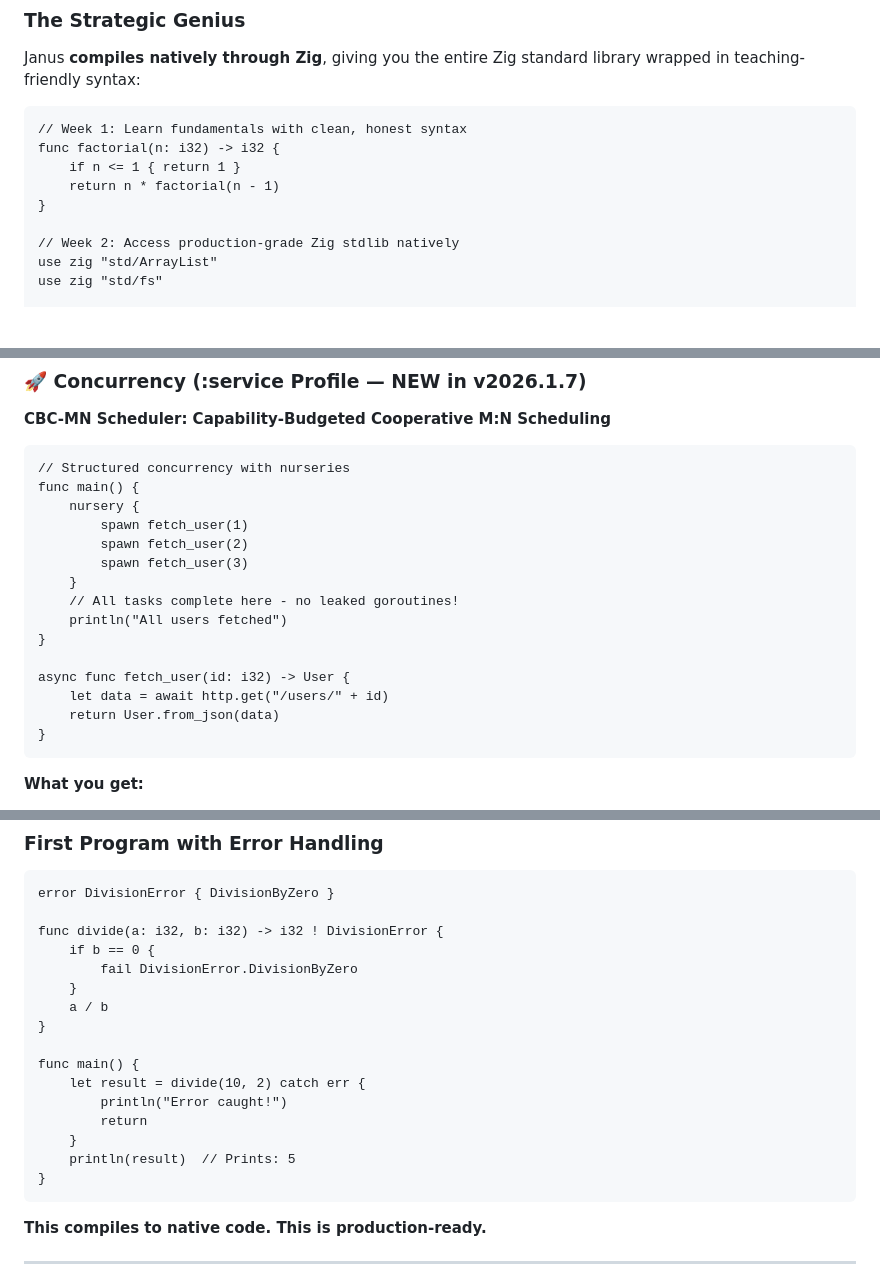
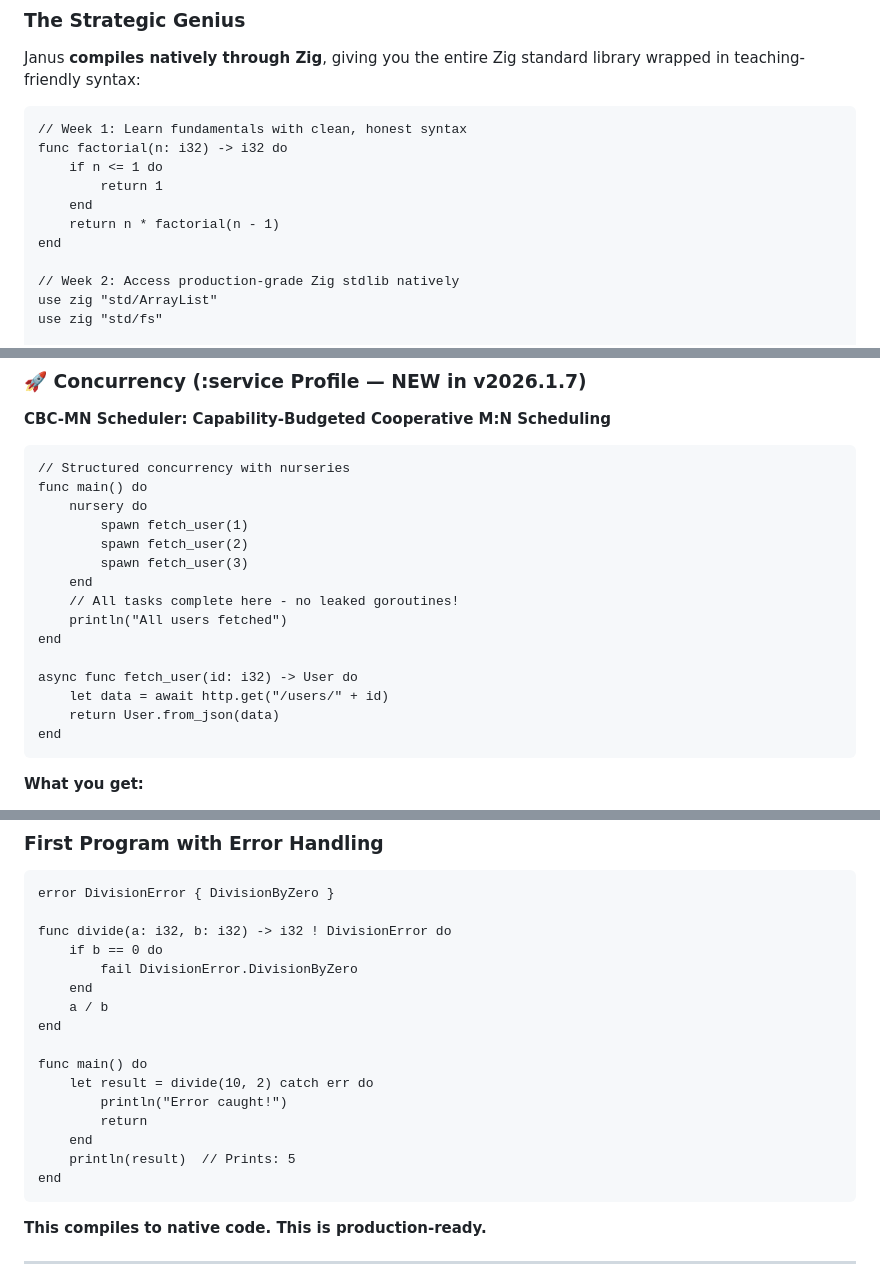
Before and after one commit to janus-lang/janus, a Markdown page: README.md, 3 parts joined by grey strips. Drawn GitHub-style; blank space fills up the shorter version.

Commit message:
🜏 fix(readme): SPEC-017 compliance — use do..end not {..}
Fix imperative block syntax in all examples:
- func .. do .. end (not {..})
- if .. do .. end (not {..})
- catch .. do .. end (not {..})

Structural Divide Law enforced.

````diff
--- a/README.md
+++ b/README.md
@@ -36,10 +36,12 @@ Janus **compiles natively through Zig**, giving you the entire Zig standard libr
 
 ```janus
 // Week 1: Learn fundamentals with clean, honest syntax
-func factorial(n: i32) -> i32 {
-    if n <= 1 { return 1 }
+func factorial(n: i32) -> i32 do
+    if n <= 1 do
+        return 1
+    end
     return n * factorial(n - 1)
-}
+end
 
 // Week 2: Access production-grade Zig stdlib natively
 use zig "std/ArrayList"
@@ -123,20 +125,20 @@ Systems programming lost its way:
 
 ```janus
 // Structured concurrency with nurseries
-func main() {
-    nursery {
+func main() do
+    nursery do
         spawn fetch_user(1)
         spawn fetch_user(2)
         spawn fetch_user(3)
-    }
+    end
     // All tasks complete here - no leaked goroutines!
     println("All users fetched")
-}
+end
 
-async func fetch_user(id: i32) -> User {
+async func fetch_user(id: i32) -> User do
     let data = await http.get("/users/" + id)
     return User.from_json(data)
-}
+end
 ```
 
 **What you get:**
@@ -183,20 +185,20 @@ Hello, Janus!
 ```janus
 error DivisionError { DivisionByZero }
 
-func divide(a: i32, b: i32) -> i32 ! DivisionError {
-    if b == 0 {
+func divide(a: i32, b: i32) -> i32 ! DivisionError do
+    if b == 0 do
         fail DivisionError.DivisionByZero
-    }
+    end
     a / b
-}
+end
 
-func main() {
-    let result = divide(10, 2) catch err {
+func main() do
+    let result = divide(10, 2) catch err do
         println("Error caught!")
         return
-    }
+    end
     println(result)  // Prints: 5
-}
+end
 ```
 
 **This compiles to native code. This is production-ready.**
````
